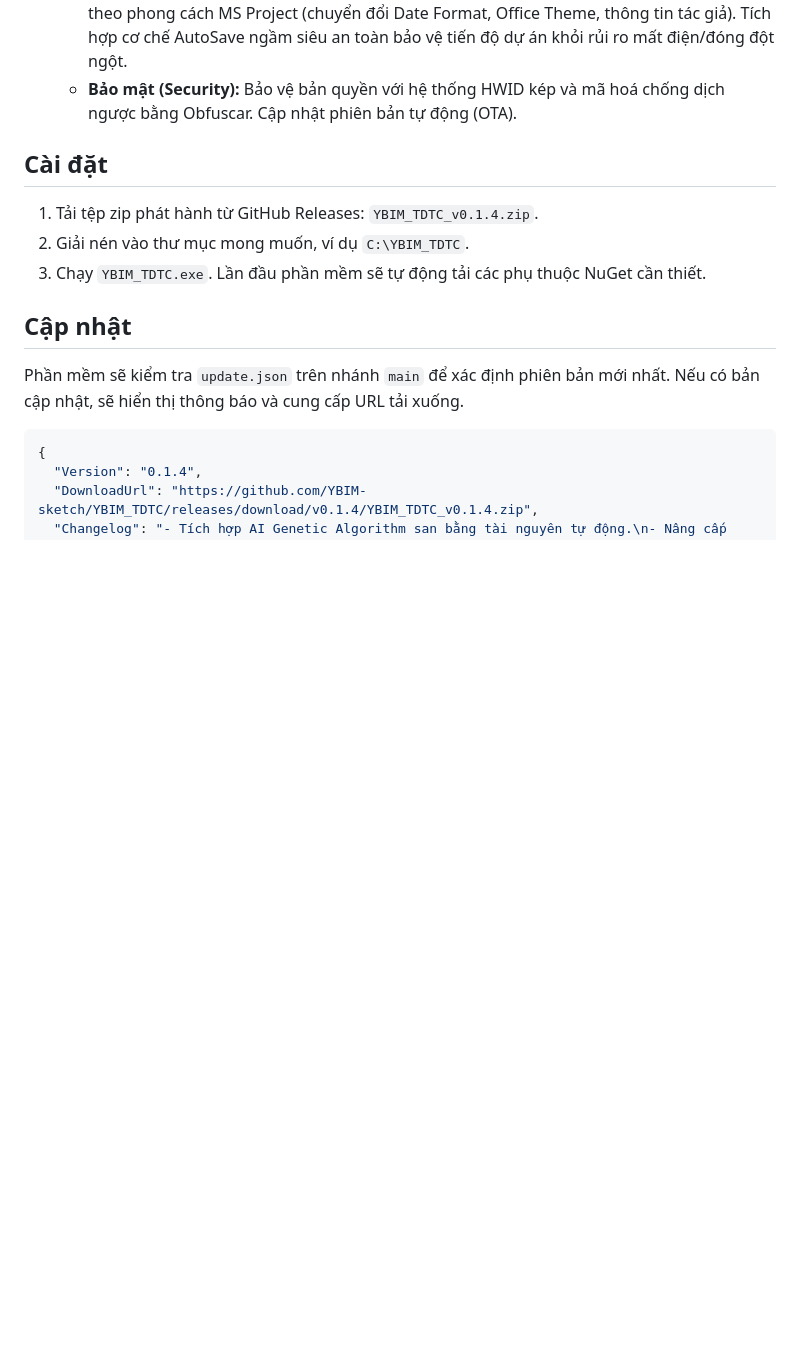
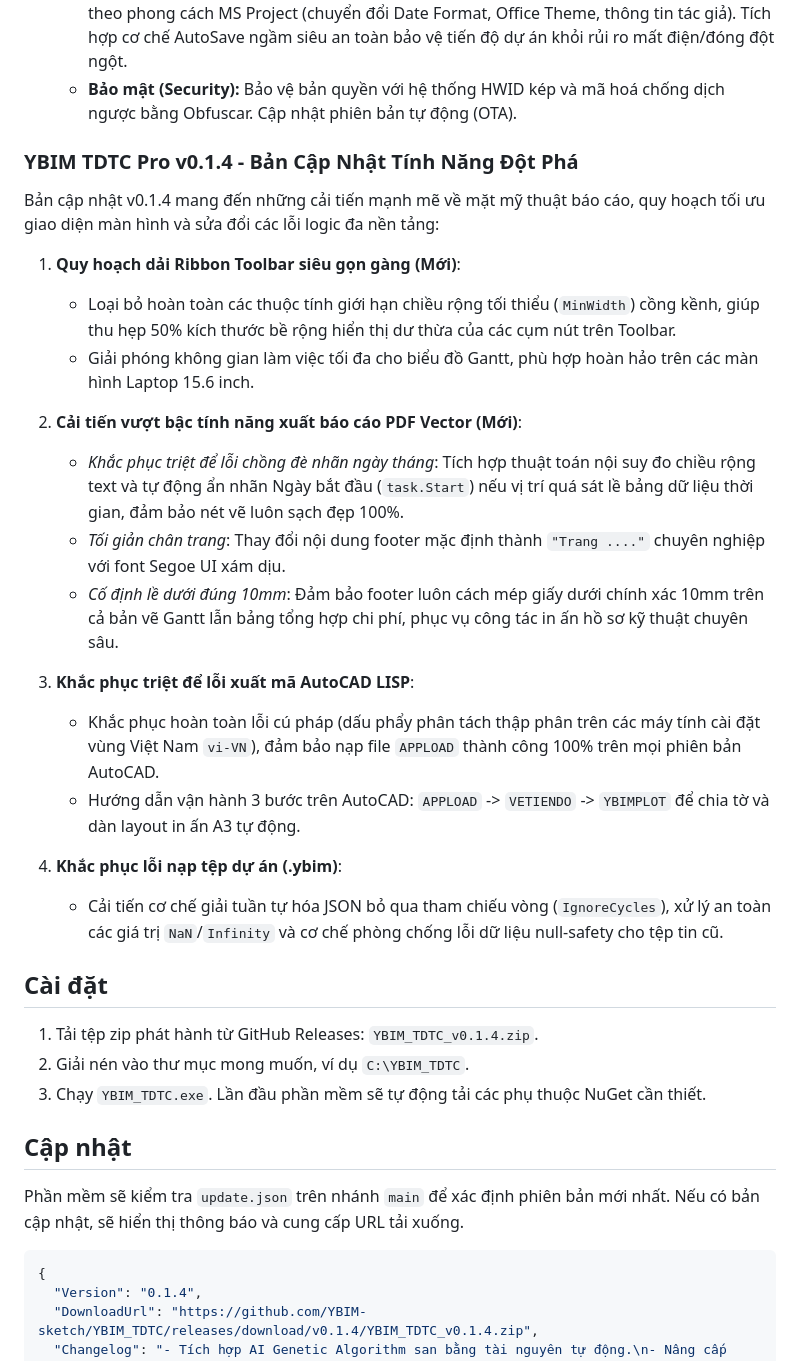
Before and after one commit to YBIM-sketch/YBIM_TDTC, a Markdown page: README.md, the part around the change. GitHub-like rendering; blank space fills up the shorter version.

```diff
--- a/README.md
+++ b/README.md
@@ -14,6 +14,25 @@ YBIM TDTC (YBIM – Tiến Độ Thi Công) là phần mềm quản lý tiến
   - **Giao diện Tùy biến (Fluent UI):** Hỗ trợ Dark/Light mode, tùy biến màu Accent qua Color Gallery vô hạn, giao diện phẳng Sleek Mode hiện đại kết hợp Dashboard trực quan.
   - **Cấu hình & Lưu tự động (Options & AutoSave):** Cung cấp Menu Tùy chọn chuyên nghiệp theo phong cách MS Project (chuyển đổi Date Format, Office Theme, thông tin tác giả). Tích hợp cơ chế AutoSave ngầm siêu an toàn bảo vệ tiến độ dự án khỏi rủi ro mất điện/đóng đột ngột.
   - **Bảo mật (Security):** Bảo vệ bản quyền với hệ thống HWID kép và mã hoá chống dịch ngược bằng Obfuscar. Cập nhật phiên bản tự động (OTA).
+### YBIM TDTC Pro v0.1.4 - Bản Cập Nhật Tính Năng Đột Phá
+
+Bản cập nhật v0.1.4 mang đến những cải tiến mạnh mẽ về mặt mỹ thuật báo cáo, quy hoạch tối ưu giao diện màn hình và sửa đổi các lỗi logic đa nền tảng:
+
+1. **Quy hoạch dải Ribbon Toolbar siêu gọn gàng (Mới)**:
+   - Loại bỏ hoàn toàn các thuộc tính giới hạn chiều rộng tối thiểu (`MinWidth`) cồng kềnh, giúp thu hẹp 50% kích thước bề rộng hiển thị dư thừa của các cụm nút trên Toolbar.
+   - Giải phóng không gian làm việc tối đa cho biểu đồ Gantt, phù hợp hoàn hảo trên các màn hình Laptop 15.6 inch.
+
+2. **Cải tiến vượt bậc tính năng xuất báo cáo PDF Vector (Mới)**:
+   - *Khắc phục triệt để lỗi chồng đè nhãn ngày tháng*: Tích hợp thuật toán nội suy đo chiều rộng text và tự động ẩn nhãn Ngày bắt đầu (`task.Start`) nếu vị trí quá sát lề bảng dữ liệu thời gian, đảm bảo nét vẽ luôn sạch đẹp 100%.
+   - *Tối giản chân trang*: Thay đổi nội dung footer mặc định thành `"Trang ...."` chuyên nghiệp với font Segoe UI xám dịu.
+   - *Cố định lề dưới đúng 10mm*: Đảm bảo footer luôn cách mép giấy dưới chính xác 10mm trên cả bản vẽ Gantt lẫn bảng tổng hợp chi phí, phục vụ công tác in ấn hồ sơ kỹ thuật chuyên sâu.
+
+3. **Khắc phục triệt để lỗi xuất mã AutoCAD LISP**:
+   - Khắc phục hoàn toàn lỗi cú pháp (dấu phẩy phân tách thập phân trên các máy tính cài đặt vùng Việt Nam `vi-VN`), đảm bảo nạp file `APPLOAD` thành công 100% trên mọi phiên bản AutoCAD.
+   - Hướng dẫn vận hành 3 bước trên AutoCAD: `APPLOAD` -> `VETIENDO` -> `YBIMPLOT` để chia tờ và dàn layout in ấn A3 tự động.
+
+4. **Khắc phục lỗi nạp tệp dự án (.ybim)**:
+   - Cải tiến cơ chế giải tuần tự hóa JSON bỏ qua tham chiếu vòng (`IgnoreCycles`), xử lý an toàn các giá trị `NaN`/`Infinity` và cơ chế phòng chống lỗi dữ liệu null-safety cho tệp tin cũ.
 
 ## Cài đặt
 
```
